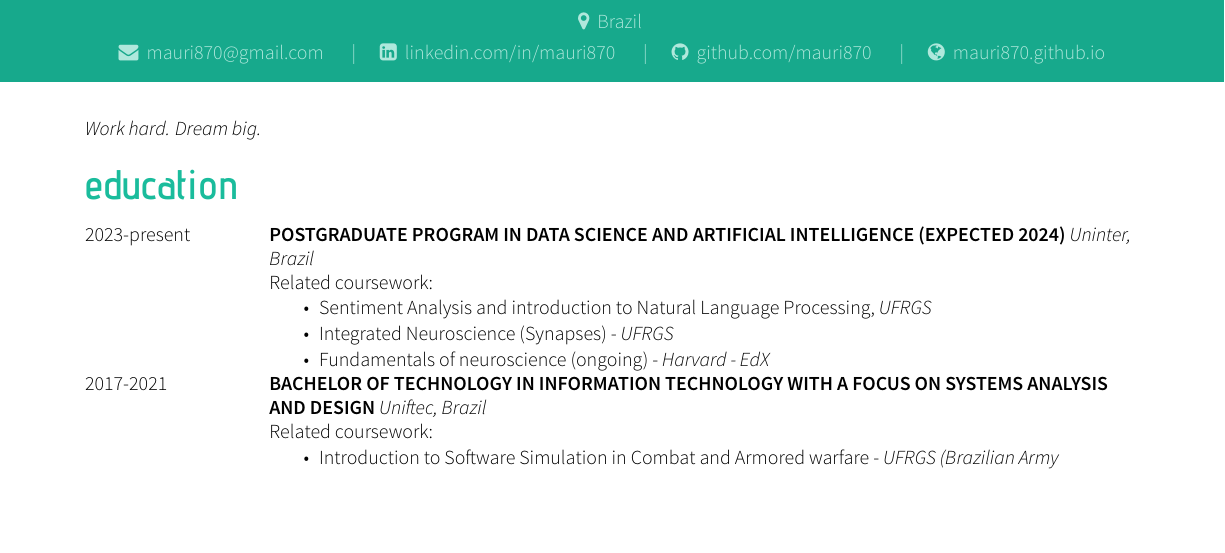
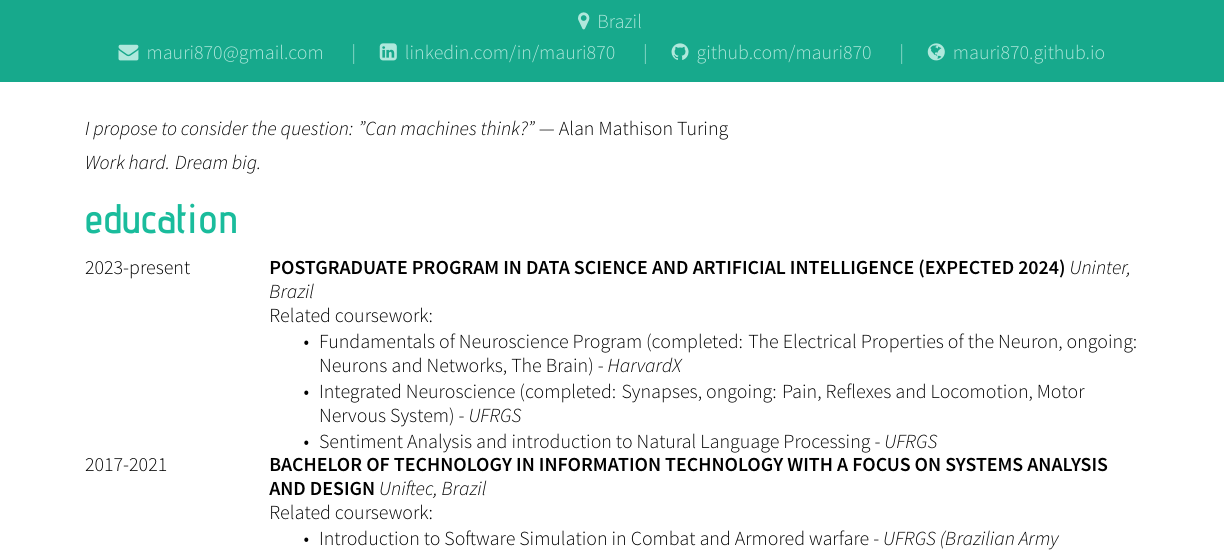
Before and after one commit to mauri870/curriculum-vitae, a LaTeX CV (cv.tex): part of page 1 of 2, cut so that both start at the same text, the shorter picture padded with empty space. Compiled offline with XeLaTeX.

Commit message:
chore: update education section

```diff
--- a/cv.tex
+++ b/cv.tex
@@ -25,6 +25,8 @@
 	\faGlobe \hspace{\FAspace} \href{https://mauri870.github.io}{mauri870.github.io}
 }
 
+\textit{I propose to consider the question: "Can machines think?"} — Alan Mathison Turing
+
 \textit{Work hard. Dream big.}
 
 \section*{education}
@@ -35,9 +37,10 @@
 	2023-present   &   \worktitle{Postgraduate program in Data Science and Artificial Intelligence (expected 2024)}{Uninter, Brazil}
 					\newline Related coursework:
 					\begin{itemize}
-						\item Sentiment Analysis and introduction to Natural Language Processing, \textit{UFRGS}
-						\item Integrated Neuroscience (Synapses) - \textit{UFRGS}
-						\item Fundamentals of neuroscience (ongoing) - \textit{Harvard - EdX}
+						\item Fundamentals of Neuroscience Program (completed: The Electrical Properties of the Neuron, ongoing: Neurons and Networks, The Brain) - \textit{HarvardX}
+						\item Integrated Neuroscience (completed: Synapses, ongoing: Pain, Reflexes and Locomotion, Motor Nervous System) - \textit{UFRGS}
+						\item Sentiment Analysis and introduction to Natural Language Processing - \textit{UFRGS}
+						% \item Neurology of Learning - \textit{IFRS}
 					\end{itemize}
                     \\[\vspacepar] % Start new row with this
     2017-2021   &   \worktitle{Bachelor of Technology in Information Technology with a focus on Systems Analysis and Design}{Uniftec, Brazil}
```
Also changed, not shown: cv.pdf.
